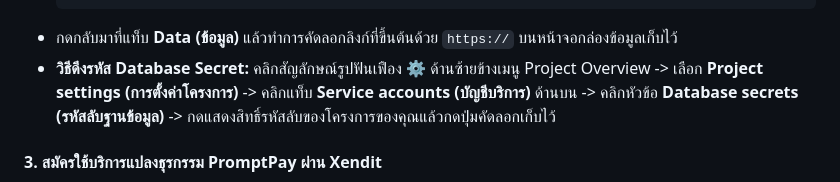
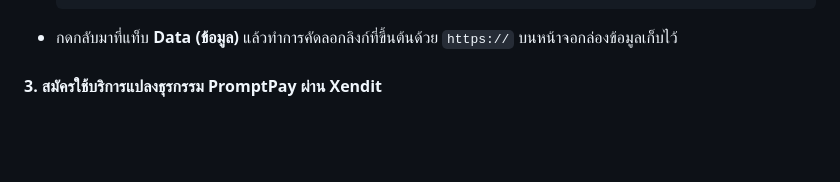
Before and after one commit to pskung/vtuber-secure-tips, a Markdown page: README.md, the part around the change. Rendered like a GitHub page; blank space fills up the shorter version.

````diff
--- a/README.md
+++ b/README.md
@@ -94,7 +94,6 @@
   }
   ```
 * กดกลับมาที่แท็บ **Data (ข้อมูล)** แล้วทำการคัดลอกลิงก์ที่ขึ้นต้นด้วย `https://` บนหน้าจอกล่องข้อมูลเก็บไว้
-* **วิธีดึงรหัส Database Secret:** คลิกสัญลักษณ์รูปฟันเฟือง ⚙️ ด้านซ้ายข้างเมนู Project Overview -> เลือก **Project settings (การตั้งค่าโครงการ)** -> คลิกแท็บ **Service accounts (บัญชีบริการ)** ด้านบน -> คลิกหัวข้อ **Database secrets (รหัสลับฐานข้อมูล)** -> กดแสดงสิทธิ์รหัสลับของโครงการของคุณแล้วกดปุ่มคัดลอกเก็บไว้
 
 #### 3. สมัครใช้บริการแปลงธุรกรรม PromptPay ผ่าน Xendit
 * สมัครและล็อกอินที่หน้า [Xendit Dashboard](https://dashboard.xendit.co/) (เปิดโหมด Test Mode ไว้ก่อนเพื่อใช้จำลองสแกนเงินสมมติ)
````
